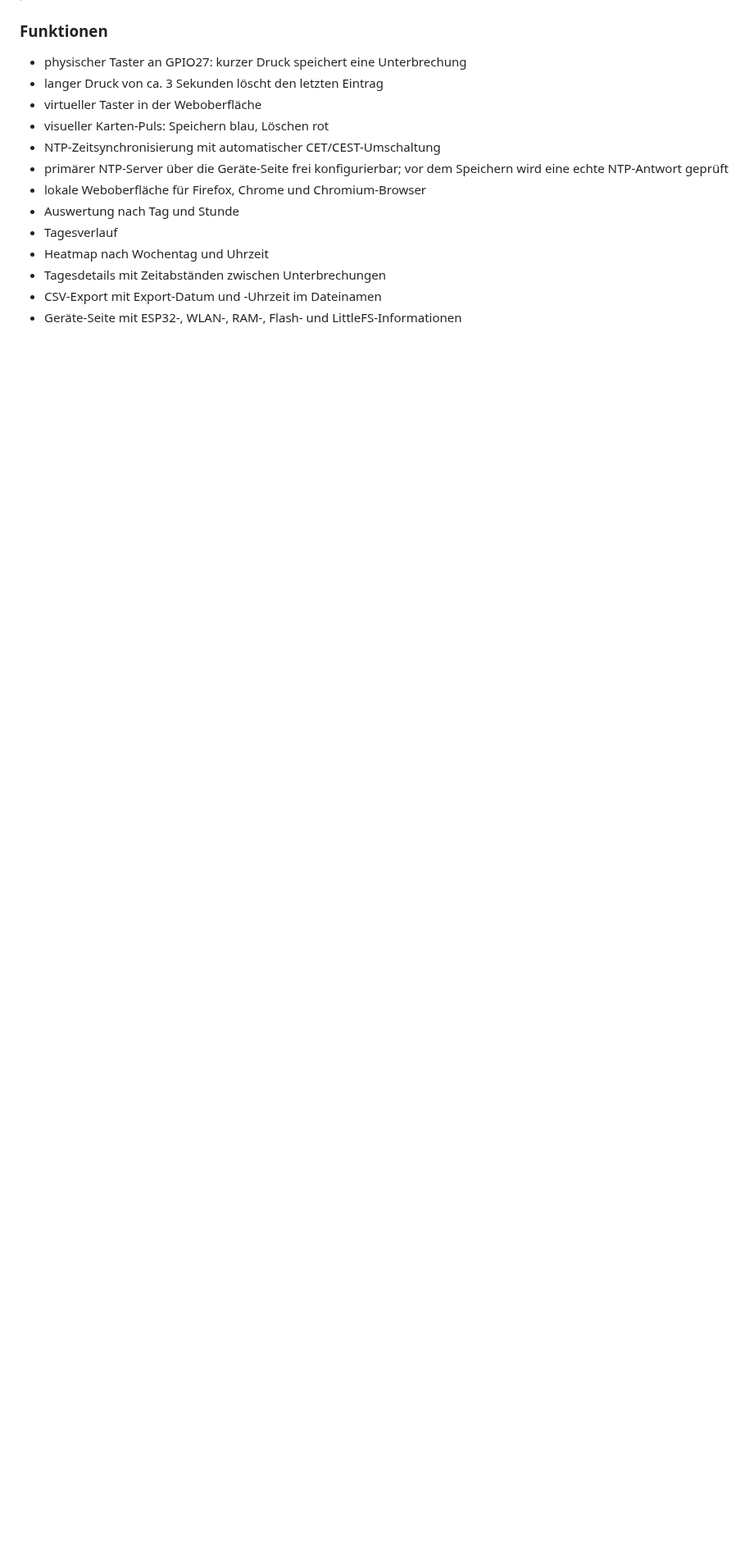
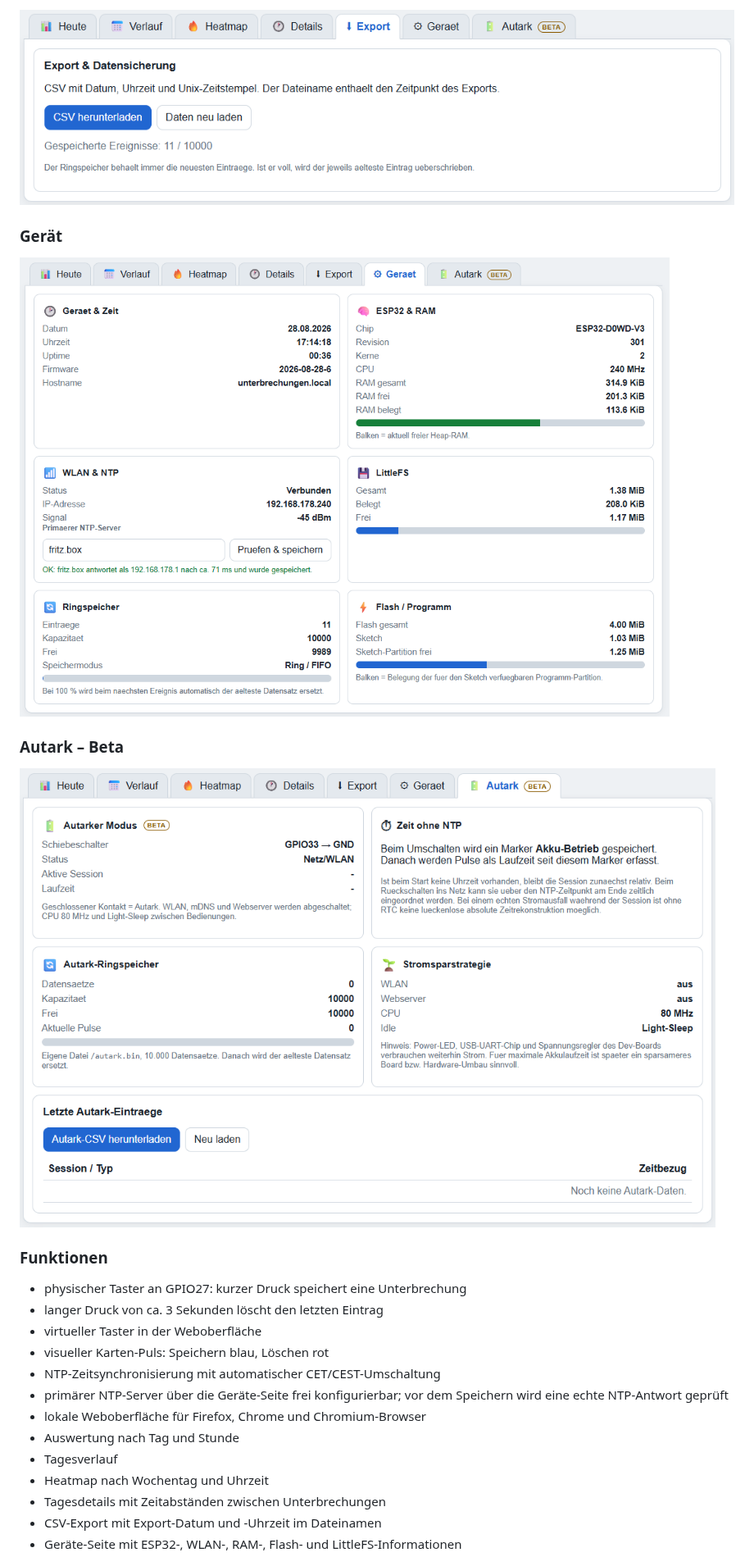
Before and after one commit to taloriko/unterbrechungszaehler-interrupt-counter, a Markdown page: README.md, the part around one of its changes. Shown at 82% size. Drawn GitHub-style; blank space fills up the shorter version.

Commit message:
Update README with screenshots and section headers
Added screenshots and updated placeholders in README.

```diff
--- a/README.md
+++ b/README.md
@@ -28,3 +37,12 @@ Ab hier wird es wieder sachlich.
+![Reiter Export](docs/images/Reiter%20-%20Export.png)
+
+### Gerät
+
+![Reiter Gerät](docs/images/Reiter%20-%20Geraet.png)
+
+### Autark – Beta
+
+![Reiter Autark Beta](docs/images/Reiter%20-%20Autark%20-%20Beta.png)
 
 ### Funktionen
 
```
Also changed, not shown: other parts of README.md (+15 -6 lines).
